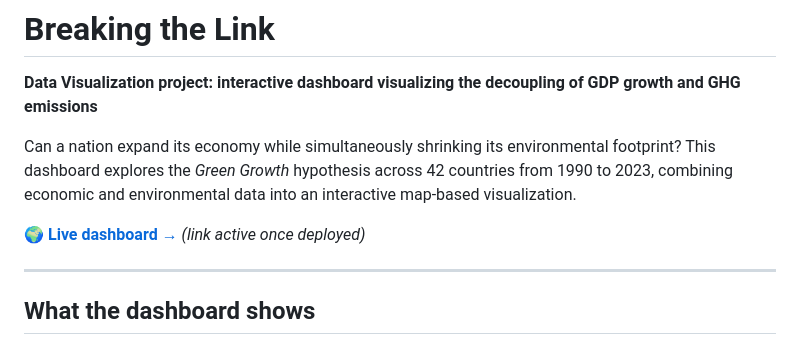
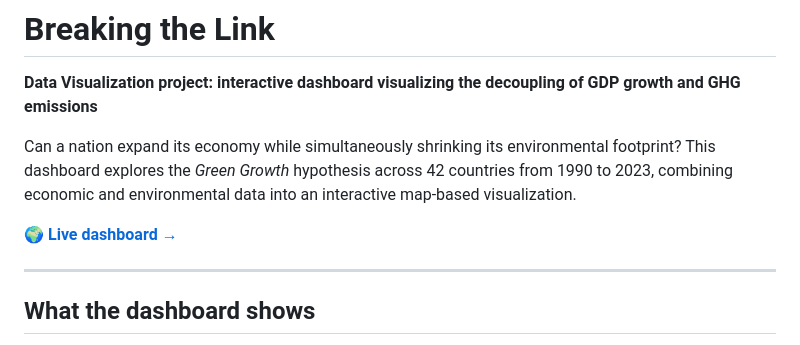
Before and after one commit to kristine-p/economic-decoupling-dataviz, a Markdown page: README.md, the part around the change. Drawn GitHub-style.

Commit message:
adding the link to dashboard

```diff
--- a/README.md
+++ b/README.md
@@ -4,7 +4,7 @@
 
 Can a nation expand its economy while simultaneously shrinking its environmental footprint? This dashboard explores the *Green Growth* hypothesis across 42 countries from 1990 to 2023, combining economic and environmental data into an interactive map-based visualization.
 
-🌍 **[Live dashboard →](https://economic-decoupling.streamlit.app)** *(link active once deployed)*
+🌍 **[Live dashboard →](https://breaking-the-link-economic-decoupling-dataviz.streamlit.app/)**
 
 ---
 
```
